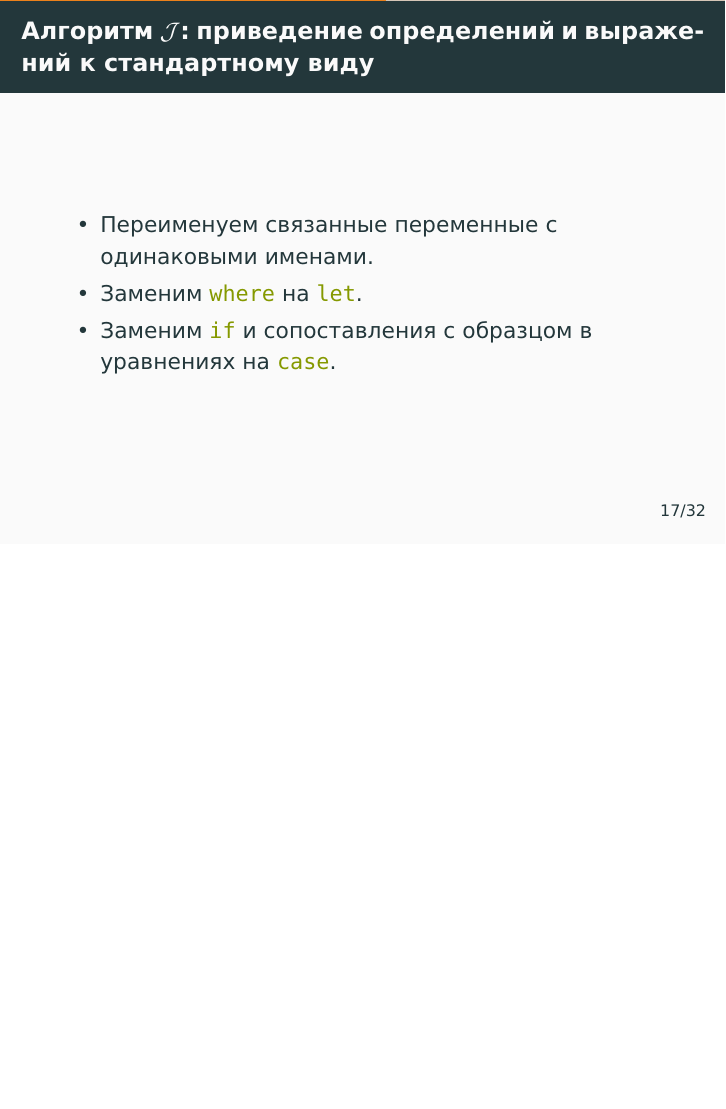
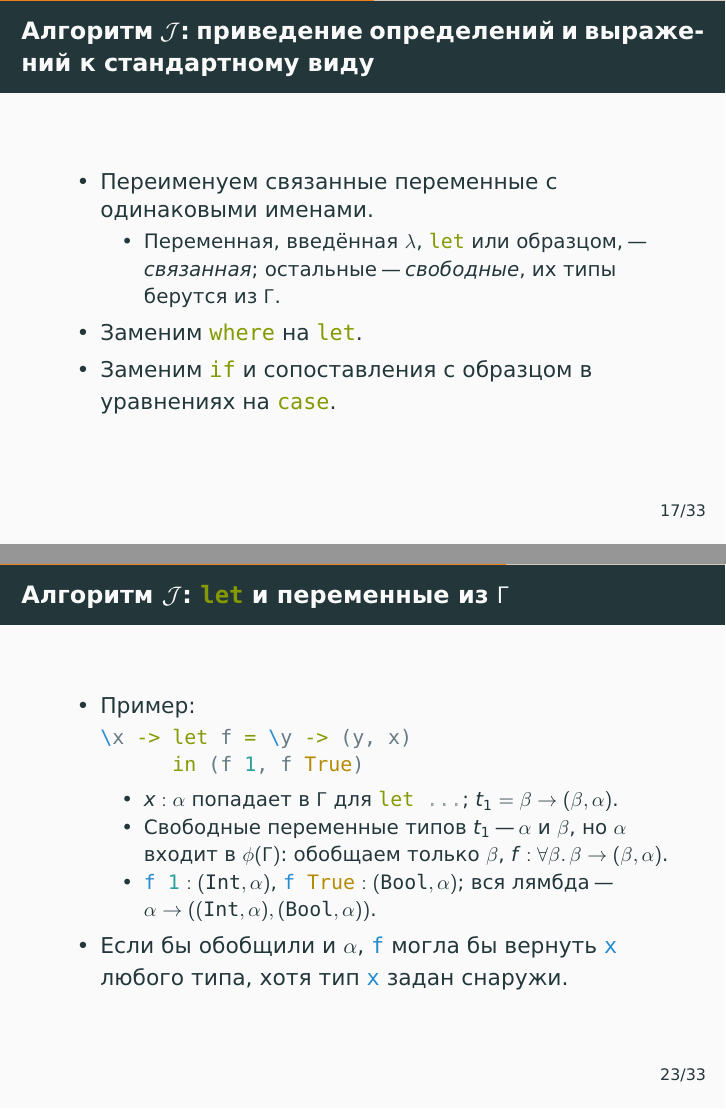
Before and after one commit to alexeyr/miet-haskell-course, LaTeX slides (lecture7_type_inference.tex): page 91 of 172 before the commit and pages 91 and 131 of 179 after it, the two joined at a grey line, the shorter picture padded with empty space. The pictures show the PDF file lecture7_type_inference.pdf that the author committed with the source.

Commit message:
Лекция 7: связанные переменные и пример частичного обобщения в let
- На слайде о стандартном виде определены связанные и свободные переменные
  выражений; в правиле let уточнено «свободные переменные типов».
- Новый слайд: \x -> let f = \y -> (y, x) in (f 1, f True) "--- обобщается
  только β, потому что α входит в φ(Γ).

Co-Authored-By: Claude Fable 5.1 <noreply@anthropic.com>

```diff
--- a/lecture7_type_inference.tex
+++ b/lecture7_type_inference.tex
@@ -295,6 +295,9 @@
   \frametitle{Алгоритм $\J$: приведение определений и выражений к стандартному виду}
   \begin{itemize}
     \item Переименуем связанные переменные с одинаковыми именами.
+          \begin{itemize}
+            \item Переменная, введённая $\lambda$, \haskinline|let| или образцом, "--- \emph{связанная}; остальные "--- \emph{свободные}, их типы берутся из $\Gamma$.
+          \end{itemize}
     \item Заменим \haskinline|where| на \haskinline|let|.
     \item Заменим \haskinline|if| и сопоставления с образцом в уравнениях на \haskinline|case|.
   \end{itemize}
@@ -396,6 +399,27 @@
                   \pause
             \item А \haskinline|(\f -> (f 1, f True)) (\x -> x)| \pause не типизируется: $f : \beta$ мономорфна, и $\beta$ пришлось бы унифицировать и с $\tInt \to \gamma_1$, и с $\tBool \to \gamma_2$.
           \end{itemize}
+  \end{itemize}
+\end{frame}
+
+\begin{frame}[fragile]
+  \frametitle{Алгоритм $\J$: \haskinline|let| и переменные из $\Gamma$}
+  \begin{itemize}
+    \item Пример:
+          \begin{haskell}
+            \x -> let f = \y -> (y, x)
+                  in (f 1, f True)
+          \end{haskell}
+          \pause
+          \begin{itemize}
+            \item $x : \alpha$ попадает в $\Gamma$ для \haskinline|let ...|; $t_1 = \beta \to (\beta, \alpha)$.
+                  \pause
+            \item Свободные переменные типов $t_1$ "--- \pause $\alpha$ и $\beta$, но $\alpha$ входит в $\phi(\Gamma)$: обобщаем только \pause $\beta$, $f : \forall\beta.\,\beta \to (\beta, \alpha)$.
+                  \pause
+            \item \haskinline|f 1| $: (\tInt, \alpha)$, \haskinline|f True| $: (\tBool, \alpha)$; вся лямбда "--- $\alpha \to ((\tInt, \alpha), (\tBool, \alpha))$.
+          \end{itemize}
+          \pause
+    \item Если бы обобщили и $\alpha$, \haskinline|f| могла бы вернуть \haskinline|x| любого типа, хотя тип \haskinline|x| задан снаружи.
   \end{itemize}
 \end{frame}
 
```
Also changed, not shown: lecture7_type_inference.pdf, lecture7_type_inference.tex (2 more changed lines).
